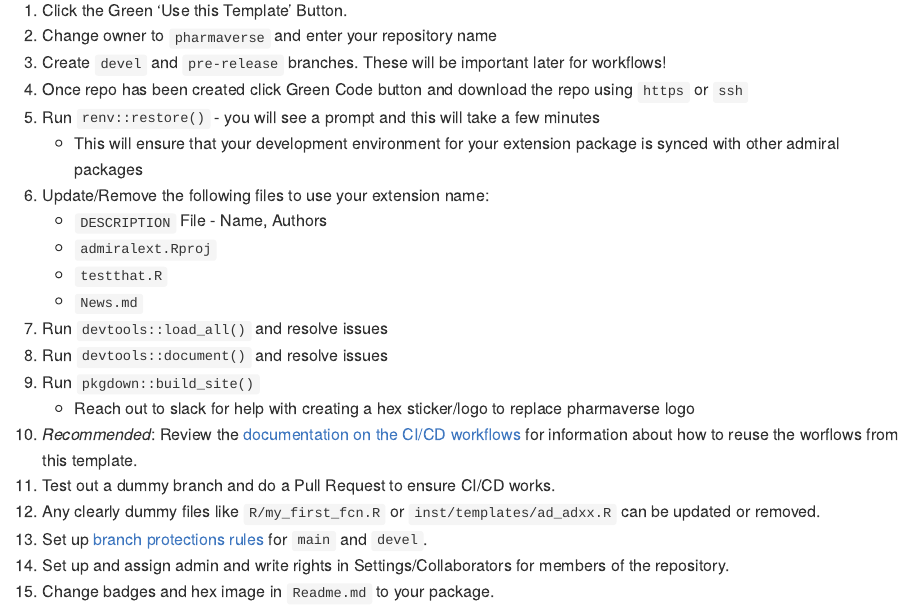
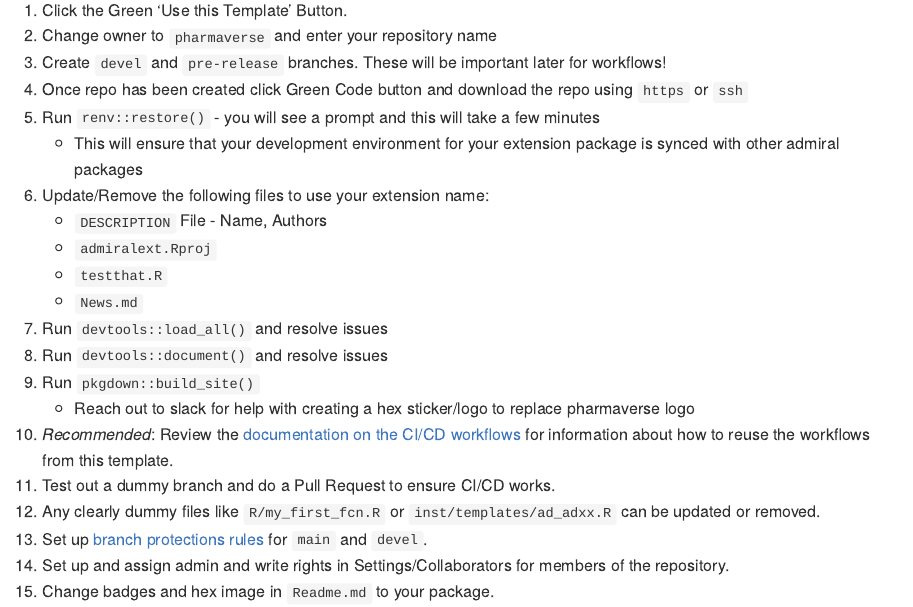
Before and after one commit to pharmaverse/admiraltemplate, an R Markdown document (README.Rmd): the page in a window 1100 px wide, from 3480 px down. Rendered offline with R 4.5, knitr and Pandoc, with nearby package versions; badge pictures from the web are left out.

Commit message:
Fix typo

```diff
--- a/README.Rmd
+++ b/README.Rmd
@@ -123,7 +123,7 @@ Please thoroughly read the Package Extension Guidance above.  The intention of t
 1.  Run `devtools::document()` and resolve issues
 1.  Run `pkgdown::build_site()`
     -  Reach out to slack for help with creating a hex sticker/logo to replace pharmaverse logo
-1.  *Recommended*: Review the [documentation on the CI/CD workflows](.github/workflows/README.md) for information about how to reuse the worflows from this template.
+1.  *Recommended*: Review the [documentation on the CI/CD workflows](.github/workflows/README.md) for information about how to reuse the workflows from this template.
 1.  Test out a dummy branch and do a Pull Request to ensure CI/CD works.
 1.  Any clearly dummy files like `R/my_first_fcn.R` or `inst/templates/ad_adxx.R` can be updated or removed.
 1.  Set up [branch protections rules](https://docs.github.com/en/repositories/configuring-branches-and-merges-in-your-repository/defining-the-mergeability-of-pull-requests/managing-a-branch-protection-rule)
```
